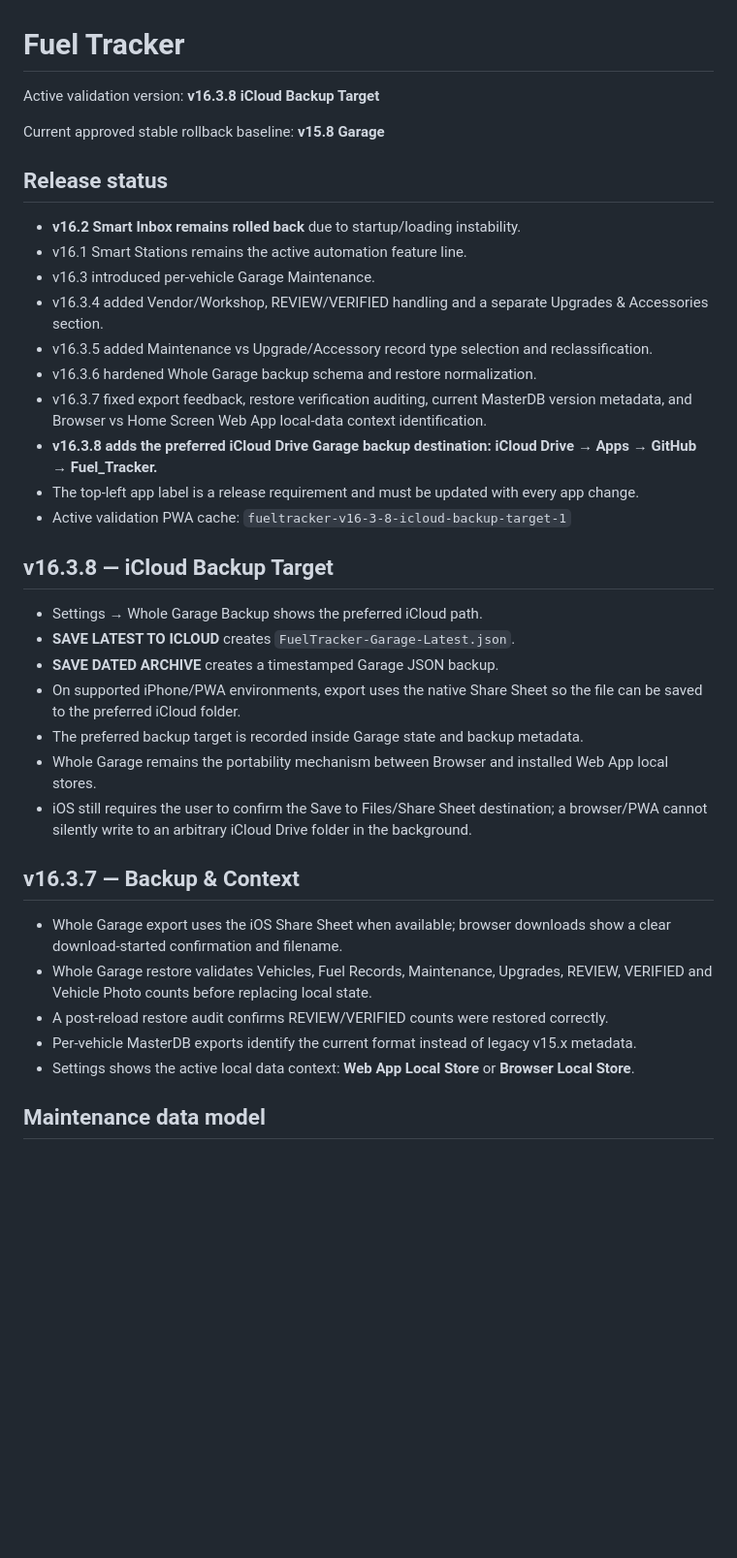
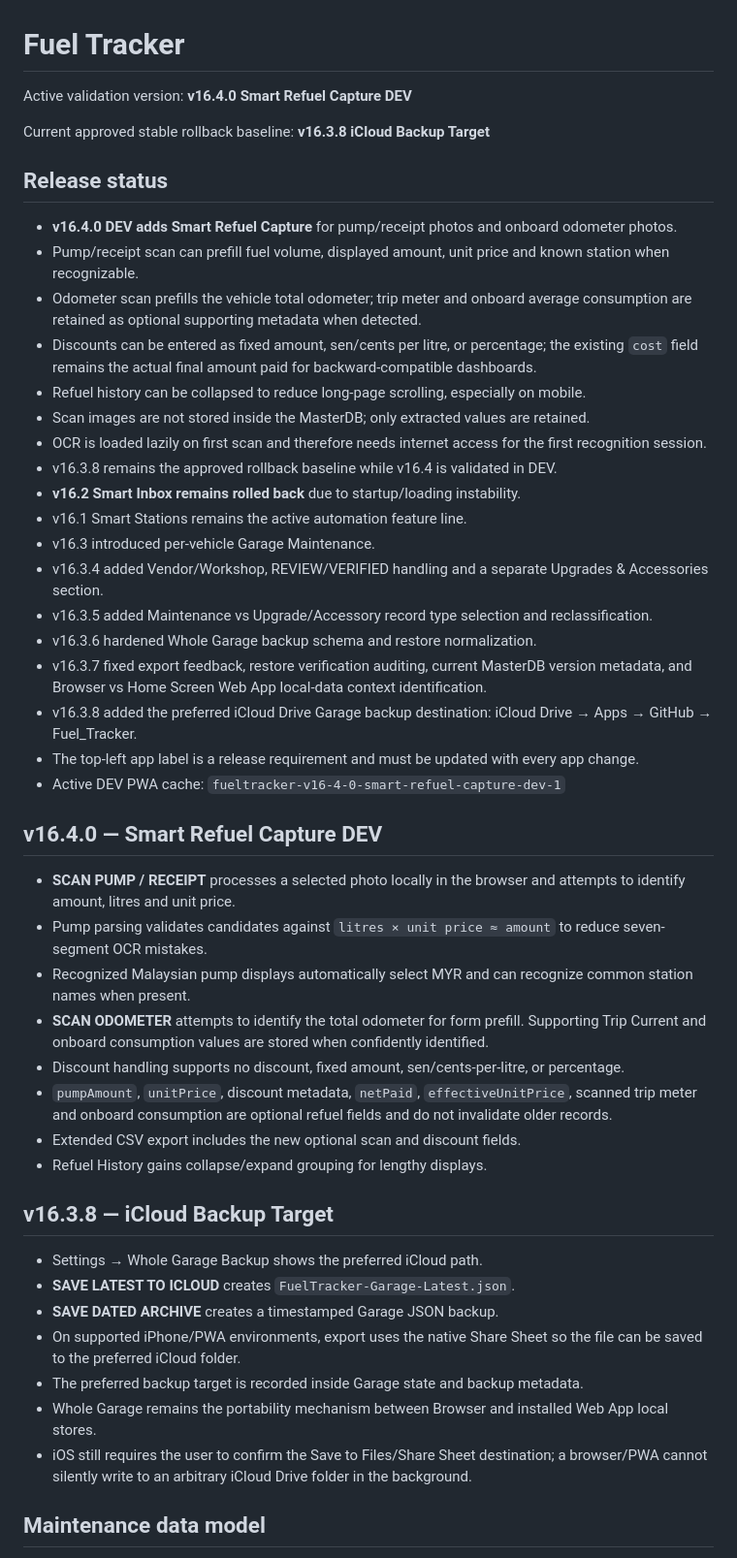
Before and after one commit to YatVFR/fueltracker, a Markdown page: README.md, the part around one of its changes. Shown at 97% size. GitHub-like rendering; blank space fills up the shorter version.

Commit message:
Document v16.4 Smart Refuel Capture DEV

```diff
--- a/README.md
+++ b/README.md
@@ -1,10 +1,18 @@
 # Fuel Tracker
 
-Active validation version: **v16.3.8 iCloud Backup Target**
+Active validation version: **v16.4.0 Smart Refuel Capture DEV**
 
-Current approved stable rollback baseline: **v15.8 Garage**
+Current approved stable rollback baseline: **v16.3.8 iCloud Backup Target**
 
 ## Release status
+- **v16.4.0 DEV adds Smart Refuel Capture** for pump/receipt photos and onboard odometer photos.
+- Pump/receipt scan can prefill fuel volume, displayed amount, unit price and known station when recognizable.
+- Odometer scan prefills the vehicle total odometer; trip meter and onboard average consumption are retained as optional supporting metadata when detected.
+- Discounts can be entered as fixed amount, sen/cents per litre, or percentage; the existing `cost` field remains the actual final amount paid for backward-compatible dashboards.
+- Refuel history can be collapsed to reduce long-page scrolling, especially on mobile.
+- Scan images are not stored inside the MasterDB; only extracted values are retained.
+- OCR is loaded lazily on first scan and therefore needs internet access for the first recognition session.
+- v16.3.8 remains the approved rollback baseline while v16.4 is validated in DEV.
 - **v16.2 Smart Inbox remains rolled back** due to startup/loading instability.
 - v16.1 Smart Stations remains the active automation feature line.
 - v16.3 introduced per-vehicle Garage Maintenance.
@@ -12,9 +20,19 @@ Current approved stable rollback baseline: **v15.8 Garage**
 - v16.3.5 added Maintenance vs Upgrade/Accessory record type selection and reclassification.
 - v16.3.6 hardened Whole Garage backup schema and restore normalization.
 - v16.3.7 fixed export feedback, restore verification auditing, current MasterDB version metadata, and Browser vs Home Screen Web App local-data context identification.
-- **v16.3.8 adds the preferred iCloud Drive Garage backup destination: iCloud Drive → Apps → GitHub → Fuel_Tracker.**
+- v16.3.8 added the preferred iCloud Drive Garage backup destination: iCloud Drive → Apps → GitHub → Fuel_Tracker.
 - The top-left app label is a release requirement and must be updated with every app change.
-- Active validation PWA cache: `fueltracker-v16-3-8-icloud-backup-target-1`
+- Active DEV PWA cache: `fueltracker-v16-4-0-smart-refuel-capture-dev-1`
+
+## v16.4.0 — Smart Refuel Capture DEV
+- **SCAN PUMP / RECEIPT** processes a selected photo locally in the browser and attempts to identify amount, litres and unit price.
+- Pump parsing validates candidates against `litres × unit price ≈ amount` to reduce seven-segment OCR mistakes.
+- Recognized Malaysian pump displays automatically select MYR and can recognize common station names when present.
+- **SCAN ODOMETER** attempts to identify the total odometer for form prefill. Supporting Trip Current and onboard consumption values are stored when confidently identified.
+- Discount handling supports no discount, fixed amount, sen/cents-per-litre, or percentage.
+- `pumpAmount`, `unitPrice`, discount metadata, `netPaid`, `effectiveUnitPrice`, scanned trip meter and onboard consumption are optional refuel fields and do not invalidate older records.
+- Extended CSV export includes the new optional scan and discount fields.
+- Refuel History gains collapse/expand grouping for lengthy displays.
 
 ## v16.3.8 — iCloud Backup Target
 - Settings → Whole Garage Backup shows the preferred iCloud path.
@@ -24,13 +42,6 @@ Current approved stable rollback baseline: **v15.8 Garage**
 - The preferred backup target is recorded inside Garage state and backup metadata.
 - Whole Garage remains the portability mechanism between Browser and installed Web App local stores.
 - iOS still requires the user to confirm the Save to Files/Share Sheet destination; a browser/PWA cannot silently write to an arbitrary iCloud Drive folder in the background.
-
-## v16.3.7 — Backup & Context
-- Whole Garage export uses the iOS Share Sheet when available; browser downloads show a clear download-started confirmation and filename.
-- Whole Garage restore validates Vehicles, Fuel Records, Maintenance, Upgrades, REVIEW, VERIFIED and Vehicle Photo counts before replacing local state.
-- A post-reload restore audit confirms REVIEW/VERIFIED counts were restored correctly.
-- Per-vehicle MasterDB exports identify the current format instead of legacy v15.x metadata.
-- Settings shows the active local data context: **Web App Local Store** or **Browser Local Store**.
 
 ## Maintenance data model
 Each Garage profile can store Maintenance and Upgrade/Accessory records with `recordType`, category, Vendor/Workshop, description, cost/currency, historical MYR FX rate, odometer, notes, REVIEW/VERIFIED state, imported-source metadata and timestamps.
```
Also changed, not shown: other parts of README.md (+6 -4 lines).
